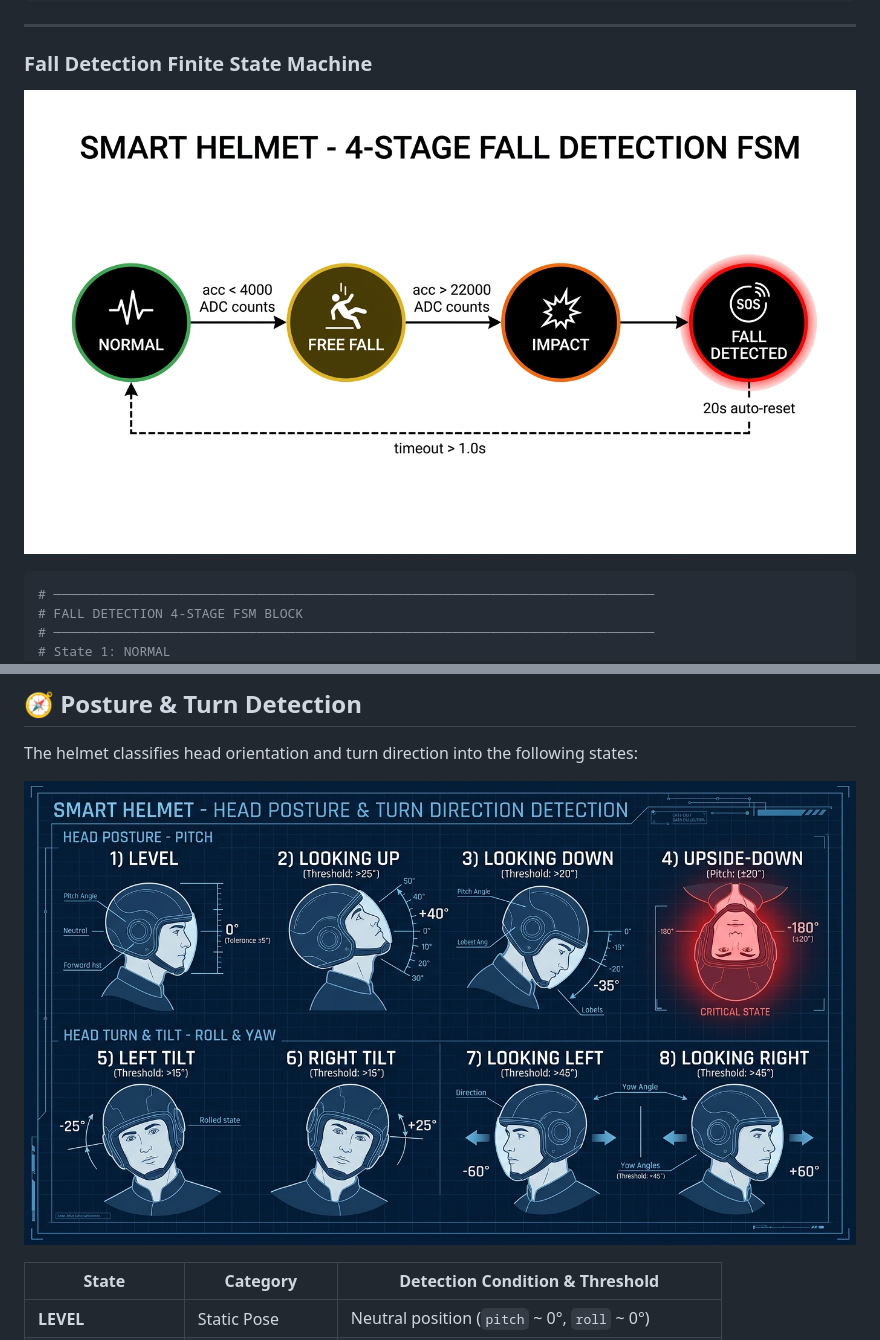
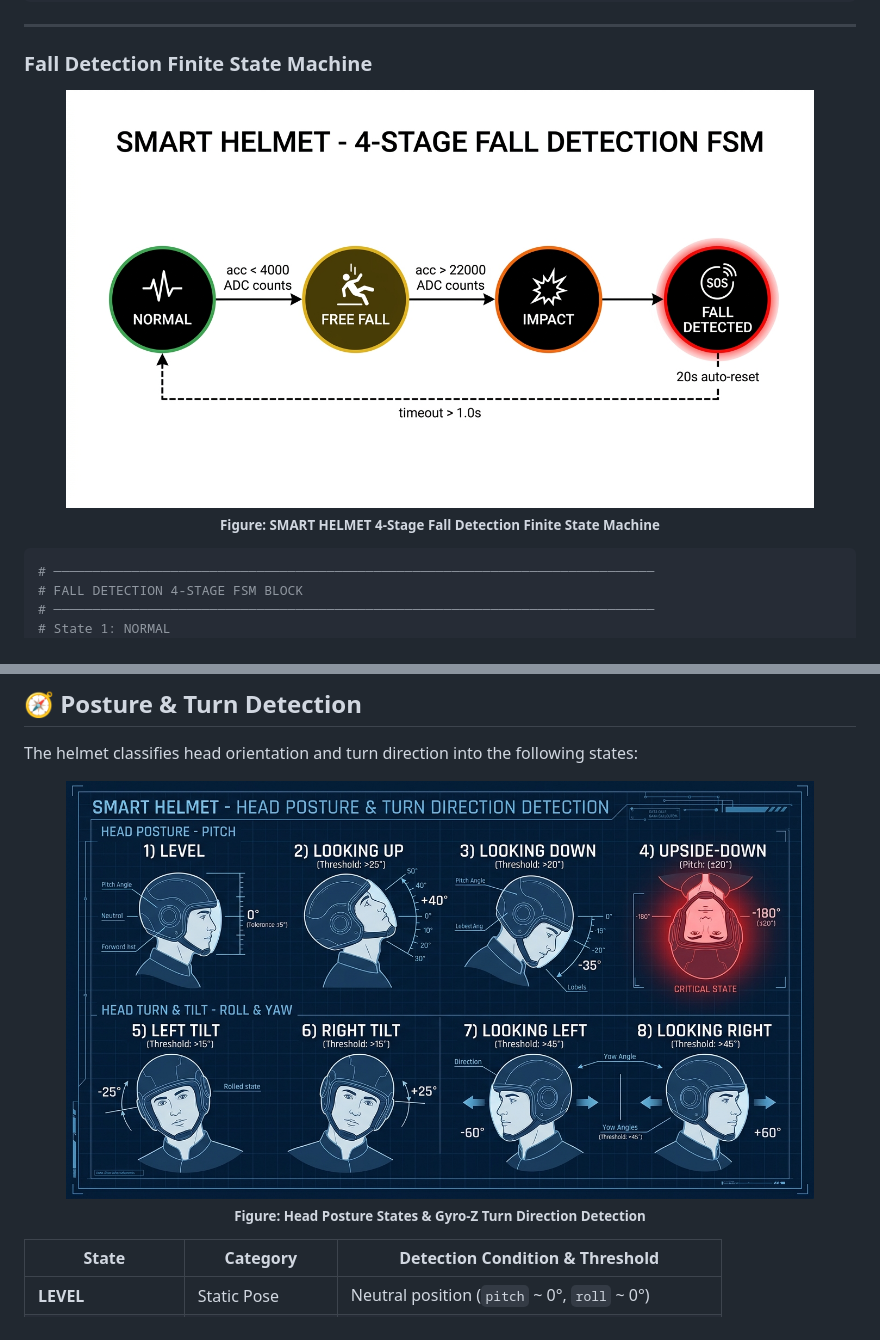
Before and after one commit to aryan-coder-777/Smart-Helmet, a Markdown page: README.md, 2 parts joined by grey strips. GitHub-like rendering.

````diff
--- a/README.md
+++ b/README.md
@@ -297,7 +297,11 @@ The camera engine manages an on-demand background worker (`camera_worker`) that
 
 ### Fall Detection Finite State Machine
 
-![Fall Detection FSM](docs/images/fall_detection_fsm.jpg)
+<p align="center">
+  <img src="./docs/images/fall_detection_fsm.jpg" alt="SMART HELMET 4-STAGE FALL DETECTION FSM" width="90%"/>
+  <br/>
+  <sub><b>Figure: SMART HELMET 4-Stage Fall Detection Finite State Machine</b></sub>
+</p>
 
 ```python
 # ─────────────────────────────────────────────────────────────────────────────
@@ -437,7 +441,11 @@ Model trained on **Kaggle** with NVIDIA Tesla T4 GPU:
 
 The helmet classifies head orientation and turn direction into the following states:
 
-![Posture States Diagram](docs/images/posture_states.jpg)
+<p align="center">
+  <img src="./docs/images/posture_states.jpg" alt="SMART HELMET POSTURE AND TURN DETECTION" width="90%"/>
+  <br/>
+  <sub><b>Figure: Head Posture States & Gyro-Z Turn Direction Detection</b></sub>
+</p>
 
 | State | Category | Detection Condition & Threshold |
 |---|---|---|
````
Also changed, not shown: other parts of README.md (+10 -2 lines).
